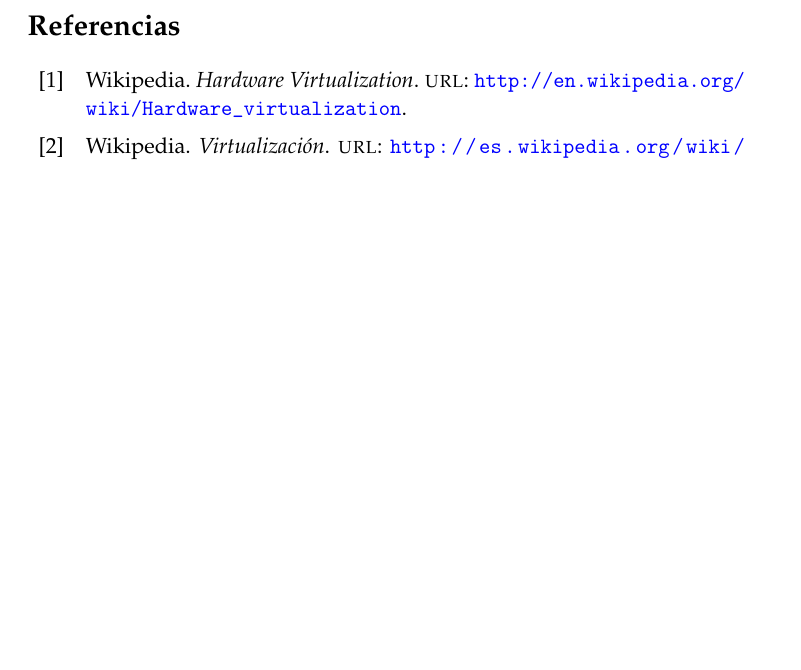
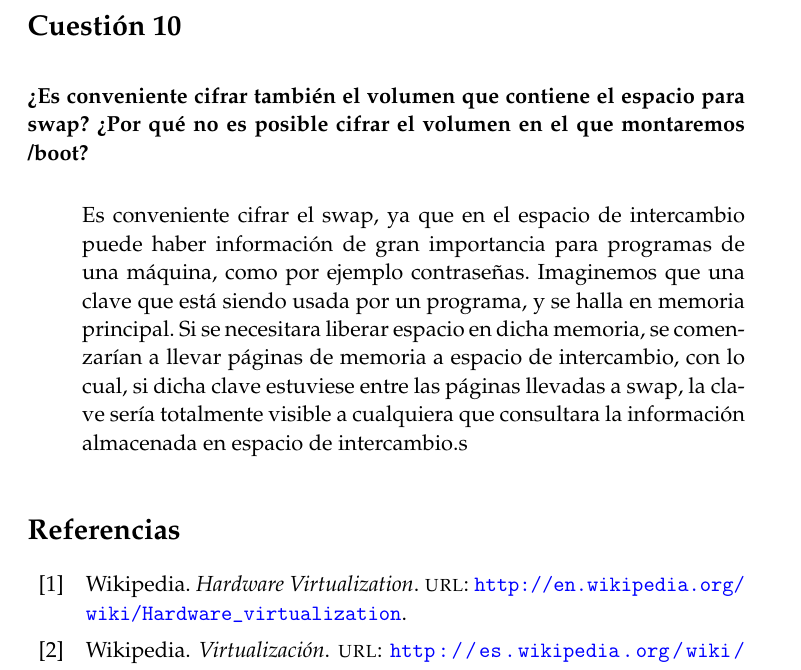
Before and after one commit to NCordon/IS-Practicas, a LaTeX document (PracticaI.tex): part of page 13 of 14, cut at the place of the change, the shorter picture padded with empty space. Compiled offline with pdfLaTeX.

Commit message:
Question on encrypting half done

```diff
--- a/PracticaI.tex
+++ b/PracticaI.tex
@@ -427,5 +427,16 @@
  \end{enumerate}
 \end{answer}
 
+\section{Cuestión 10}
+\textbf{¿Es conveniente cifrar también el volumen que contiene el espacio para swap? ¿Por qué no es posible cifrar
+el volumen en el que montaremos /boot?}
+\begin{answer}
+ Es conveniente cifrar el swap, ya que en el espacio de intercambio puede haber información de gran importancia para
+ programas de una máquina, como por ejemplo contraseñas. Imaginemos que una clave que está siendo usada por un programa,
+ y se halla en memoria principal. Si se necesitara liberar espacio en dicha memoria, se comenzarían a llevar páginas
+ de memoria a espacio de intercambio, con lo cual, si dicha clave estuviese entre las páginas llevadas a swap, la clave
+ sería totalmente visible a cualquiera que consultara la información almacenada en espacio de intercambio.s
+\end{answer}
+
 \printbibliography
 \end{document}
```
